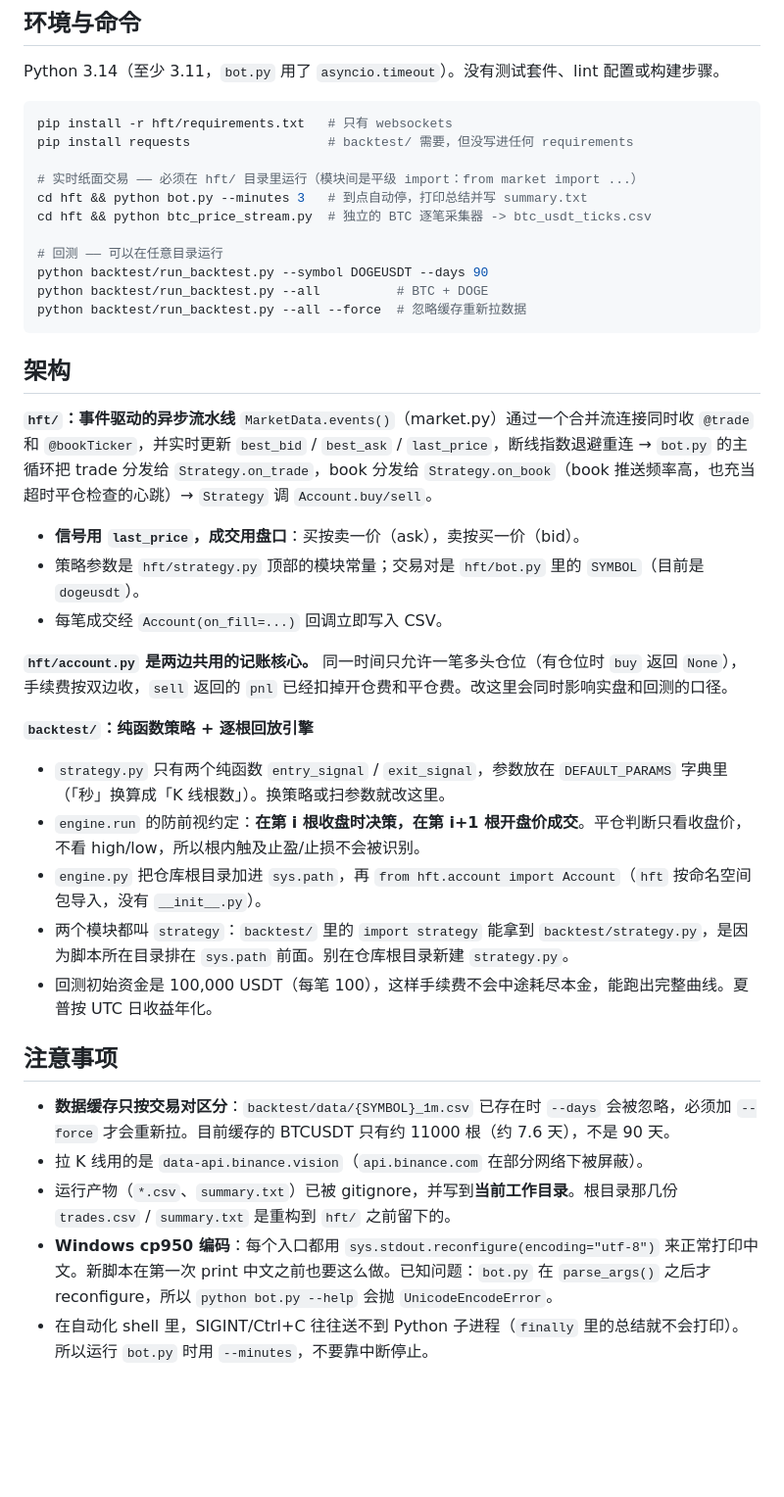
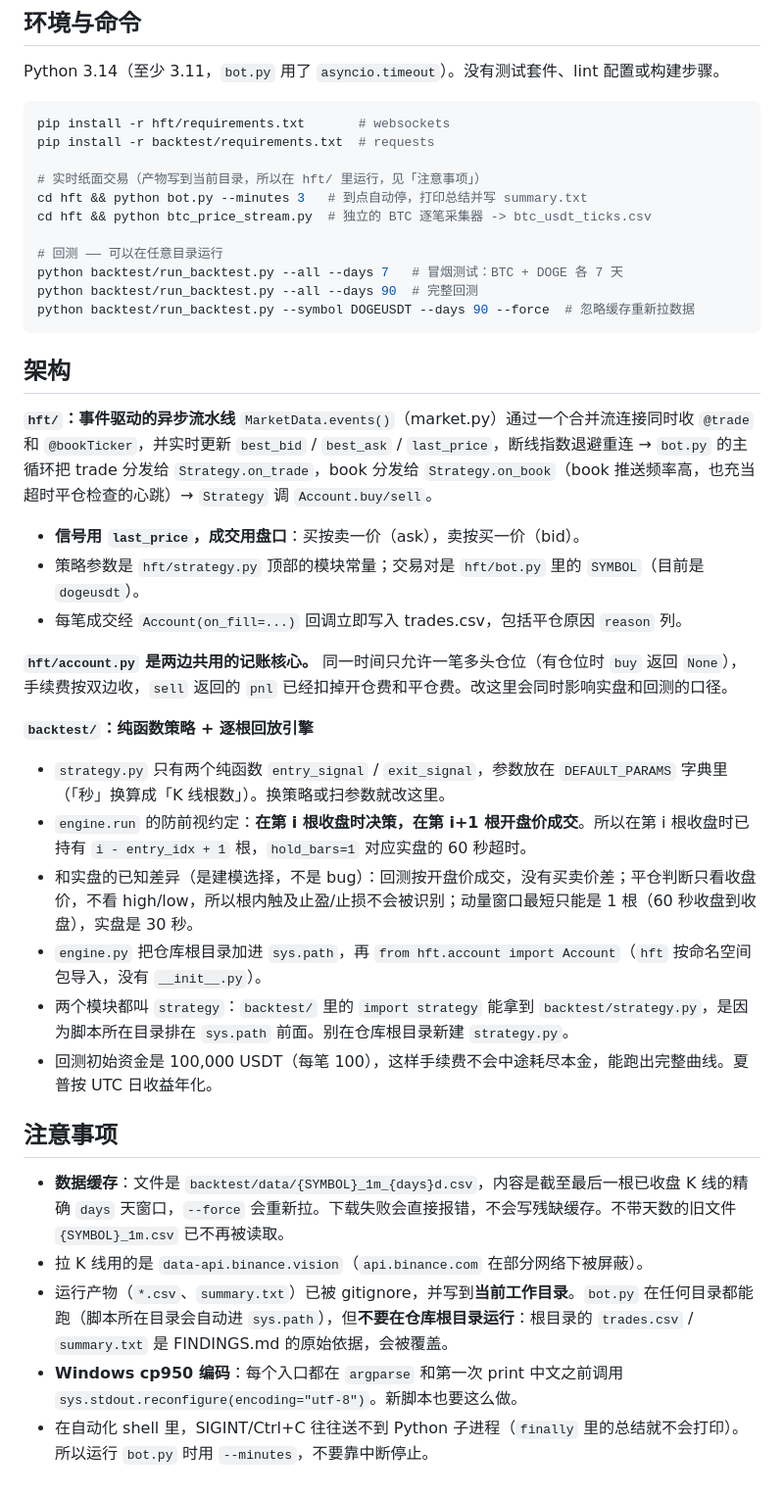
Before and after one commit to GreatGoldAxe/btc-sim, a Markdown page: CLAUDE.md, the part around the change. Shown at 98% size. GitHub-like rendering; blank space fills up the shorter version.

Commit message:
更新 CLAUDE.md：修正运行位置说明，同步本轮修复
- 删掉错误说法「hft/ 必须在 hft/ 目录里运行」，改成：任何目录都能跑，
  但产物写到当前目录，不要在仓库根目录运行（会覆盖 FINDINGS 的原始数据）
- 同步：backtest/requirements.txt、按天数命名的缓存、持仓根数语义、
  trades.csv 的 reason 列、--help 已修复
- 写明回测和实盘的已知建模差异（无价差、只看收盘价、动量窗口 60s vs 30s）

Co-Authored-By: Claude Opus 5.5 <noreply@anthropic.com>

````diff
--- a/CLAUDE.md
+++ b/CLAUDE.md
@@ -16,17 +16,17 @@ This file provides guidance to Claude Code (claude.ai/code) when working with co
 Python 3.14（至少 3.11，`bot.py` 用了 `asyncio.timeout`）。没有测试套件、lint 配置或构建步骤。
 
 ```bash
-pip install -r hft/requirements.txt   # 只有 websockets
-pip install requests                  # backtest/ 需要，但没写进任何 requirements
+pip install -r hft/requirements.txt       # websockets
+pip install -r backtest/requirements.txt  # requests
 
-# 实时纸面交易 —— 必须在 hft/ 目录里运行（模块间是平级 import：from market import ...）
+# 实时纸面交易（产物写到当前目录，所以在 hft/ 里运行，见「注意事项」）
 cd hft && python bot.py --minutes 3   # 到点自动停，打印总结并写 summary.txt
 cd hft && python btc_price_stream.py  # 独立的 BTC 逐笔采集器 -> btc_usdt_ticks.csv
 
 # 回测 —— 可以在任意目录运行
-python backtest/run_backtest.py --symbol DOGEUSDT --days 90
-python backtest/run_backtest.py --all          # BTC + DOGE
-python backtest/run_backtest.py --all --force  # 忽略缓存重新拉数据
+python backtest/run_backtest.py --all --days 7   # 冒烟测试：BTC + DOGE 各 7 天
+python backtest/run_backtest.py --all --days 90  # 完整回测
+python backtest/run_backtest.py --symbol DOGEUSDT --days 90 --force  # 忽略缓存重新拉数据
 ```
 
 ## 架构
@@ -35,21 +35,22 @@ python backtest/run_backtest.py --all --force  # 忽略缓存重新拉数据
 `MarketData.events()`（market.py）通过一个合并流连接同时收 `@trade` 和 `@bookTicker`，并实时更新 `best_bid` / `best_ask` / `last_price`，断线指数退避重连 → `bot.py` 的主循环把 trade 分发给 `Strategy.on_trade`，book 分发给 `Strategy.on_book`（book 推送频率高，也充当超时平仓检查的心跳）→ `Strategy` 调 `Account.buy/sell`。
 - **信号用 `last_price`，成交用盘口**：买按卖一价（ask），卖按买一价（bid）。
 - 策略参数是 `hft/strategy.py` 顶部的模块常量；交易对是 `hft/bot.py` 里的 `SYMBOL`（目前是 `dogeusdt`）。
-- 每笔成交经 `Account(on_fill=...)` 回调立即写入 CSV。
+- 每笔成交经 `Account(on_fill=...)` 回调立即写入 trades.csv，包括平仓原因 `reason` 列。
 
 **`hft/account.py` 是两边共用的记账核心。** 同一时间只允许一笔多头仓位（有仓位时 `buy` 返回 `None`），手续费按双边收，`sell` 返回的 `pnl` 已经扣掉开仓费和平仓费。改这里会同时影响实盘和回测的口径。
 
 **`backtest/`：纯函数策略 + 逐根回放引擎**
 - `strategy.py` 只有两个纯函数 `entry_signal` / `exit_signal`，参数放在 `DEFAULT_PARAMS` 字典里（「秒」换算成「K 线根数」）。换策略或扫参数就改这里。
-- `engine.run` 的防前视约定：**在第 i 根收盘时决策，在第 i+1 根开盘价成交**。平仓判断只看收盘价，不看 high/low，所以根内触及止盈/止损不会被识别。
+- `engine.run` 的防前视约定：**在第 i 根收盘时决策，在第 i+1 根开盘价成交**。所以在第 i 根收盘时已持有 `i - entry_idx + 1` 根，`hold_bars=1` 对应实盘的 60 秒超时。
+- 和实盘的已知差异（是建模选择，不是 bug）：回测按开盘价成交，没有买卖价差；平仓判断只看收盘价，不看 high/low，所以根内触及止盈/止损不会被识别；动量窗口最短只能是 1 根（60 秒收盘到收盘），实盘是 30 秒。
 - `engine.py` 把仓库根目录加进 `sys.path`，再 `from hft.account import Account`（`hft` 按命名空间包导入，没有 `__init__.py`）。
 - 两个模块都叫 `strategy`：`backtest/` 里的 `import strategy` 能拿到 `backtest/strategy.py`，是因为脚本所在目录排在 `sys.path` 前面。别在仓库根目录新建 `strategy.py`。
 - 回测初始资金是 100,000 USDT（每笔 100），这样手续费不会中途耗尽本金，能跑出完整曲线。夏普按 UTC 日收益年化。
 
 ## 注意事项
 
-- **数据缓存只按交易对区分**：`backtest/data/{SYMBOL}_1m.csv` 已存在时 `--days` 会被忽略，必须加 `--force` 才会重新拉。目前缓存的 BTCUSDT 只有约 11000 根（约 7.6 天），不是 90 天。
+- **数据缓存**：文件是 `backtest/data/{SYMBOL}_1m_{days}d.csv`，内容是截至最后一根已收盘 K 线的精确 `days` 天窗口，`--force` 会重新拉。下载失败会直接报错，不会写残缺缓存。不带天数的旧文件 `{SYMBOL}_1m.csv` 已不再被读取。
 - 拉 K 线用的是 `data-api.binance.vision`（`api.binance.com` 在部分网络下被屏蔽）。
-- 运行产物（`*.csv`、`summary.txt`）已被 gitignore，并写到**当前工作目录**。根目录那几份 `trades.csv` / `summary.txt` 是重构到 `hft/` 之前留下的。
-- **Windows cp950 编码**：每个入口都用 `sys.stdout.reconfigure(encoding="utf-8")` 来正常打印中文。新脚本在第一次 print 中文之前也要这么做。已知问题：`bot.py` 在 `parse_args()` 之后才 reconfigure，所以 `python bot.py --help` 会抛 `UnicodeEncodeError`。
+- 运行产物（`*.csv`、`summary.txt`）已被 gitignore，并写到**当前工作目录**。`bot.py` 在任何目录都能跑（脚本所在目录会自动进 `sys.path`），但**不要在仓库根目录运行**：根目录的 `trades.csv` / `summary.txt` 是 FINDINGS.md 的原始依据，会被覆盖。
+- **Windows cp950 编码**：每个入口都在 `argparse` 和第一次 print 中文之前调用 `sys.stdout.reconfigure(encoding="utf-8")`。新脚本也要这么做。
 - 在自动化 shell 里，SIGINT/Ctrl+C 往往送不到 Python 子进程（`finally` 里的总结就不会打印）。所以运行 `bot.py` 时用 `--minutes`，不要靠中断停止。
````
